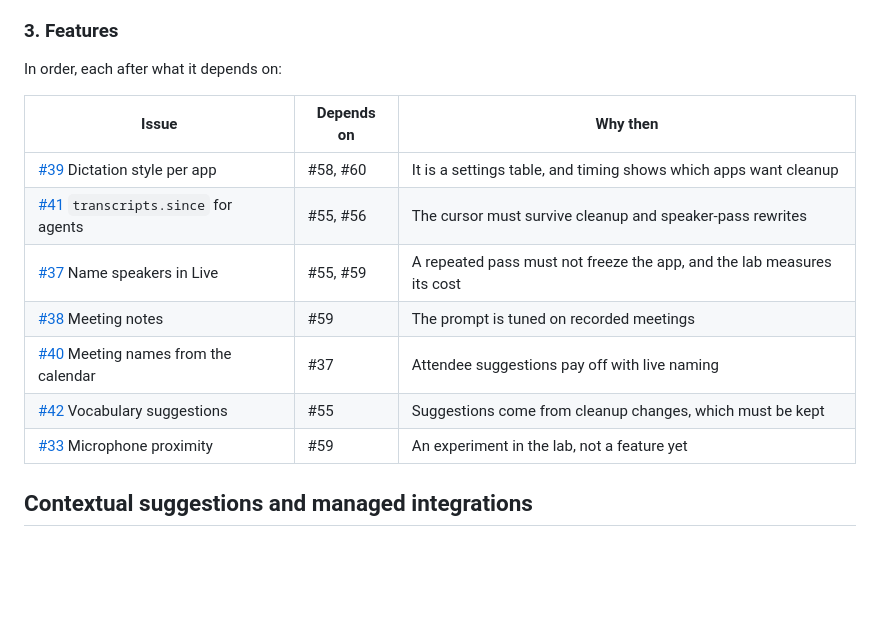
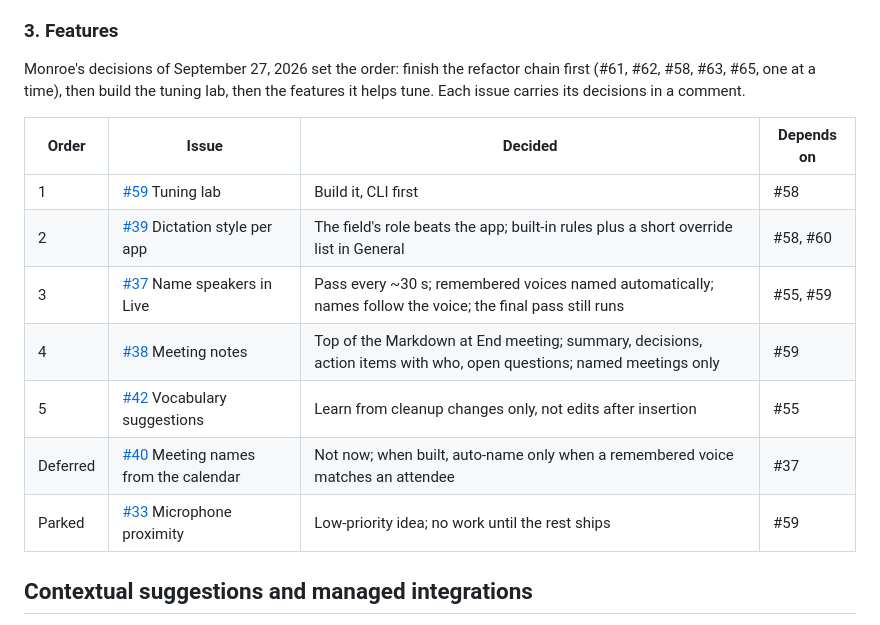
Before and after one commit to StoneHub/jot, a Markdown page: docs/PLAN.md, the part around the change. GitHub-like rendering; blank space fills up the shorter version.

Commit message:
Record Monroe's feature decisions and build order in the plan (#111)
The refactor chain goes first, then the tuning lab (#59), then #39,
#37, #38 and #42. #40 is deferred and #33 is parked. The table gives
each issue's decisions in a line; the full answers are comments on the
issues. #41 is gone from the table because it shipped in #102.


Claude-Session: https://claude.ai/code/session_01ELxuEGuboNMcAZ71BYkR55

Co-authored-by: Claude <noreply@anthropic.com>

```diff
--- a/docs/PLAN.md
+++ b/docs/PLAN.md
@@ -49,17 +49,17 @@ Jot is judged by three numbers:
 
 ### 3. Features
 
-In order, each after what it depends on:
+Monroe's decisions of September 27, 2026 set the order: finish the refactor chain first (#61, #62, #58, #63, #65, one at a time), then build the tuning lab, then the features it helps tune. Each issue carries its decisions in a comment.
 
-| Issue | Depends on | Why then |
-| --- | --- | --- |
-| [#39](https://github.com/StoneHub/jot/issues/39) Dictation style per app | #58, #60 | It is a settings table, and timing shows which apps want cleanup |
-| [#41](https://github.com/StoneHub/jot/issues/41) `transcripts.since` for agents | #55, #56 | The cursor must survive cleanup and speaker-pass rewrites |
-| [#37](https://github.com/StoneHub/jot/issues/37) Name speakers in Live | #55, #59 | A repeated pass must not freeze the app, and the lab measures its cost |
-| [#38](https://github.com/StoneHub/jot/issues/38) Meeting notes | #59 | The prompt is tuned on recorded meetings |
-| [#40](https://github.com/StoneHub/jot/issues/40) Meeting names from the calendar | #37 | Attendee suggestions pay off with live naming |
-| [#42](https://github.com/StoneHub/jot/issues/42) Vocabulary suggestions | #55 | Suggestions come from cleanup changes, which must be kept |
-| [#33](https://github.com/StoneHub/jot/issues/33) Microphone proximity | #59 | An experiment in the lab, not a feature yet |
+| Order | Issue | Decided | Depends on |
+| --- | --- | --- | --- |
+| 1 | [#59](https://github.com/StoneHub/jot/issues/59) Tuning lab | Build it, CLI first | #58 |
+| 2 | [#39](https://github.com/StoneHub/jot/issues/39) Dictation style per app | The field's role beats the app; built-in rules plus a short override list in General | #58, #60 |
+| 3 | [#37](https://github.com/StoneHub/jot/issues/37) Name speakers in Live | Pass every ~30 s; remembered voices named automatically; names follow the voice; the final pass still runs | #55, #59 |
+| 4 | [#38](https://github.com/StoneHub/jot/issues/38) Meeting notes | Top of the Markdown at End meeting; summary, decisions, action items with who, open questions; named meetings only | #59 |
+| 5 | [#42](https://github.com/StoneHub/jot/issues/42) Vocabulary suggestions | Learn from cleanup changes only, not edits after insertion | #55 |
+| Deferred | [#40](https://github.com/StoneHub/jot/issues/40) Meeting names from the calendar | Not now; when built, auto-name only when a remembered voice matches an attendee | #37 |
+| Parked | [#33](https://github.com/StoneHub/jot/issues/33) Microphone proximity | Low-priority idea; no work until the rest ships | #59 |
 
 ## Contextual suggestions and managed integrations
 
```
